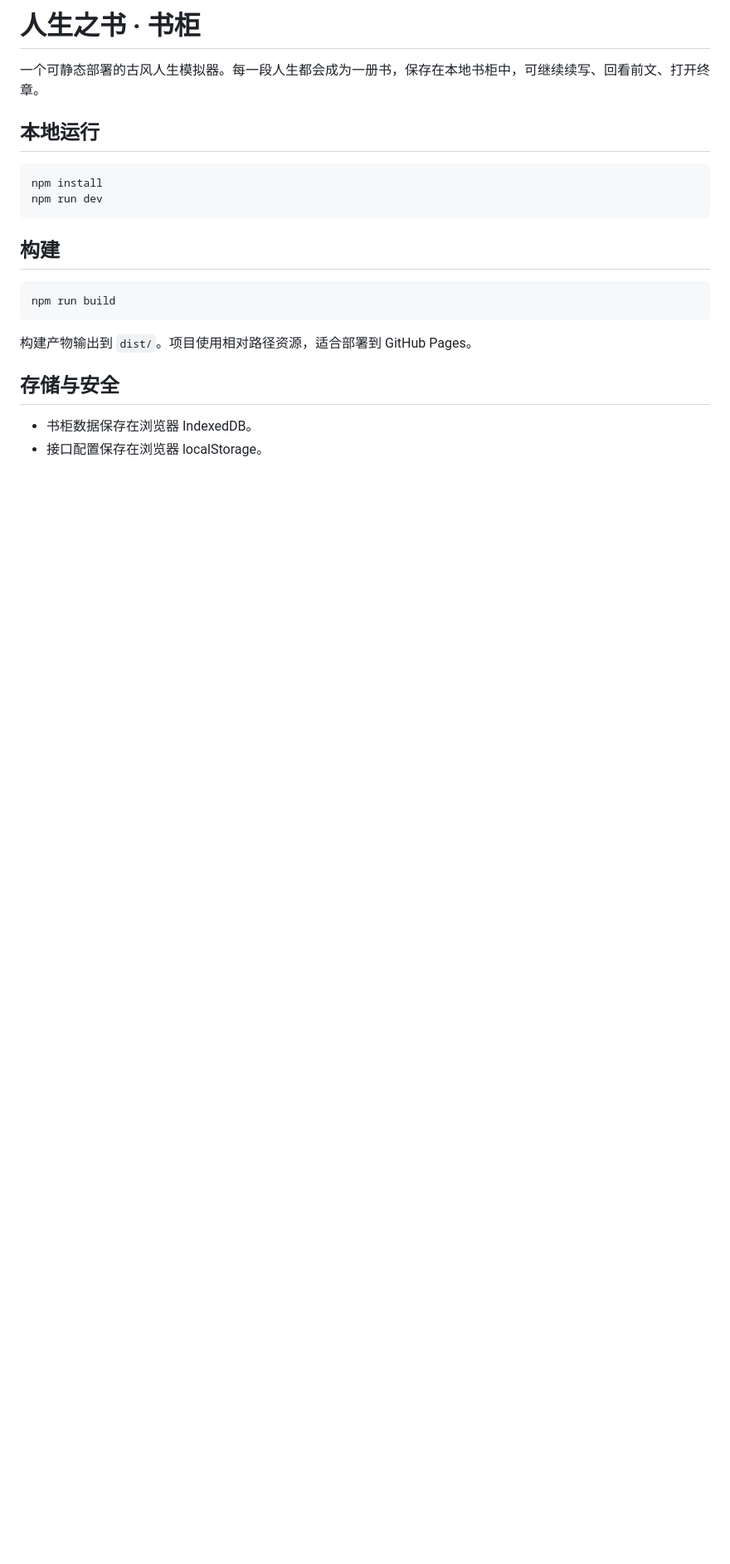
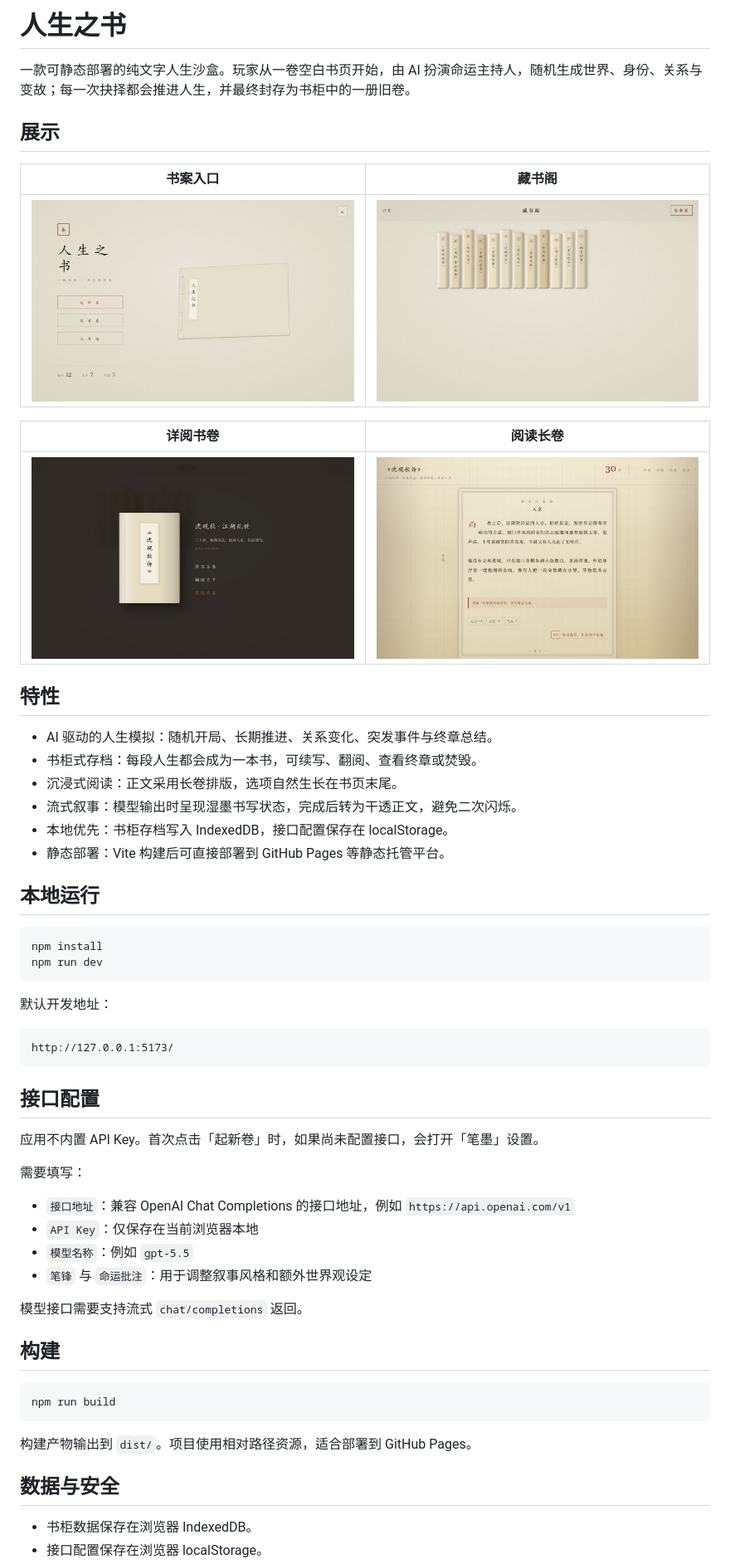
Before and after one commit to vioaki/life-weaver-bookshelf, a Markdown page: README.md, the part around the change printed below. Shown: that part at 83% size. Rendered like a GitHub page; pictures changed too: docs/images/showcase-home.jpg (added), docs/images/showcase-inspect.jpg (added), docs/images/showcase-reader.jpg (added); blank space fills up the shorter version.

Commit message:
Polish README showcase

````diff
--- a/README.md
+++ b/README.md
@@ -1,6 +1,25 @@
-# 人生之书 · 书柜
+# 人生之书
 
-一个可静态部署的古风人生模拟器。每一段人生都会成为一册书，保存在本地书柜中，可继续续写、回看前文、打开终章。
+一款可静态部署的纯文字人生沙盒。玩家从一卷空白书页开始，由 AI 扮演命运主持人，随机生成世界、身份、关系与变故；每一次抉择都会推进人生，并最终封存为书柜中的一册旧卷。
+
+## 展示
+
+| 书案入口 | 藏书阁 |
+| --- | --- |
+| ![书案入口](docs/images/showcase-home.jpg) | ![藏书阁](docs/images/showcase-shelf.jpg) |
+
+| 详阅书卷 | 阅读长卷 |
+| --- | --- |
+| ![详阅书卷](docs/images/showcase-inspect.jpg) | ![阅读长卷](docs/images/showcase-reader.jpg) |
+
+## 特性
+
+- AI 驱动的人生模拟：随机开局、长期推进、关系变化、突发事件与终章总结。
+- 书柜式存档：每段人生都会成为一本书，可续写、翻阅、查看终章或焚毁。
+- 沉浸式阅读：正文采用长卷排版，选项自然生长在书页末尾。
+- 流式叙事：模型输出时呈现湿墨书写状态，完成后转为干透正文，避免二次闪烁。
+- 本地优先：书柜存档写入 IndexedDB，接口配置保存在 localStorage。
+- 静态部署：Vite 构建后可直接部署到 GitHub Pages 等静态托管平台。
 
 ## 本地运行
 
@@ -8,6 +27,25 @@
 npm install
 npm run dev
 ```
+
+默认开发地址：
+
+```text
+http://127.0.0.1:5173/
+```
+
+## 接口配置
+
+应用不内置 API Key。首次点击「起新卷」时，如果尚未配置接口，会打开「笔墨」设置。
+
+需要填写：
+
+- `接口地址`：兼容 OpenAI Chat Completions 的接口地址，例如 `https://api.openai.com/v1`
+- `API Key`：仅保存在当前浏览器本地
+- `模型名称`：例如 `gpt-5.5`
+- `笔锋` 与 `命运批注`：用于调整叙事风格和额外世界观设定
+
+模型接口需要支持流式 `chat/completions` 返回。
 
 ## 构建
 
@@ -17,7 +55,7 @@ npm run build
 
 构建产物输出到 `dist/`。项目使用相对路径资源，适合部署到 GitHub Pages。
 
-## 存储与安全
+## 数据与安全
 
 - 书柜数据保存在浏览器 IndexedDB。
 - 接口配置保存在浏览器 localStorage。
````
Also changed, not shown: other parts of README.md (+10 -1 lines).
